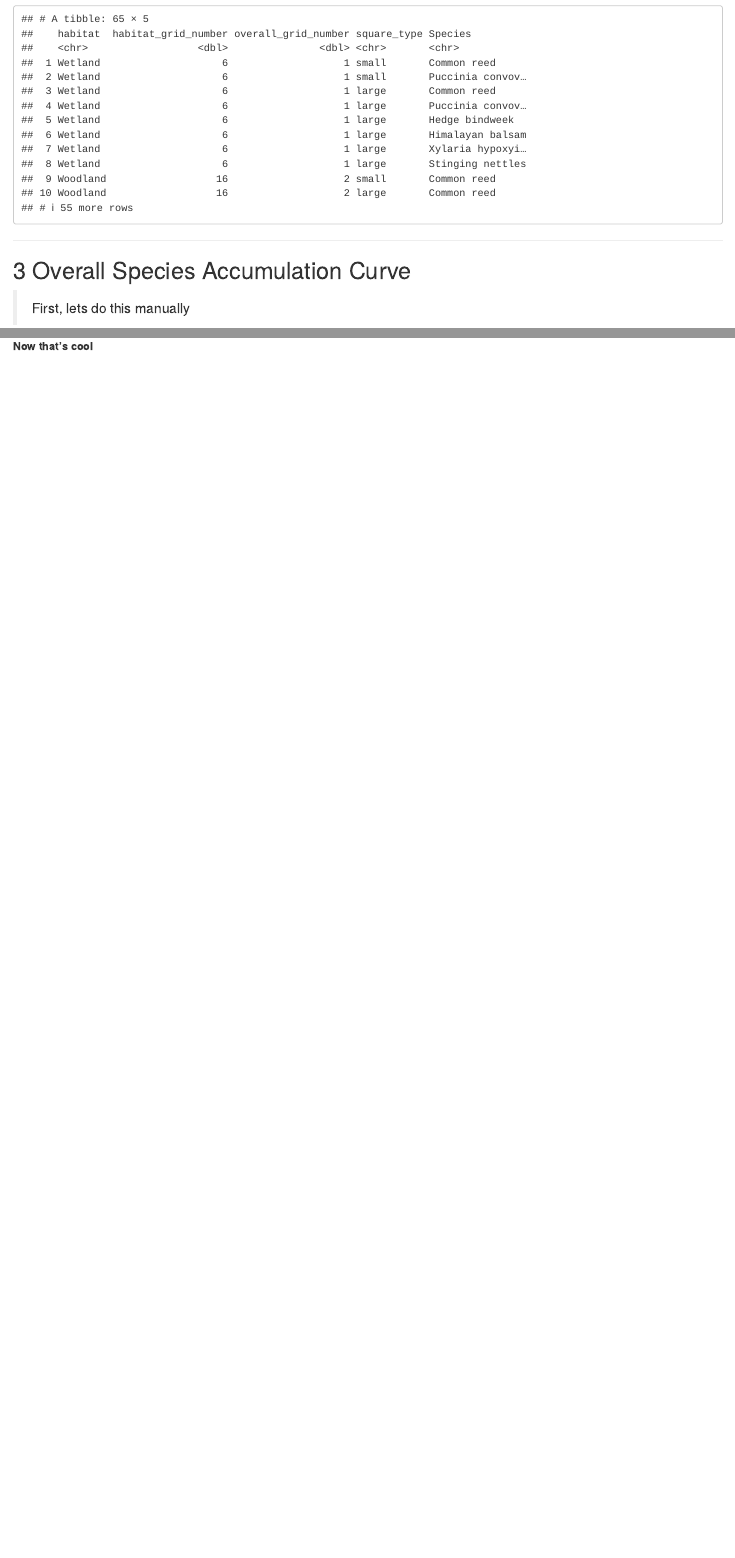
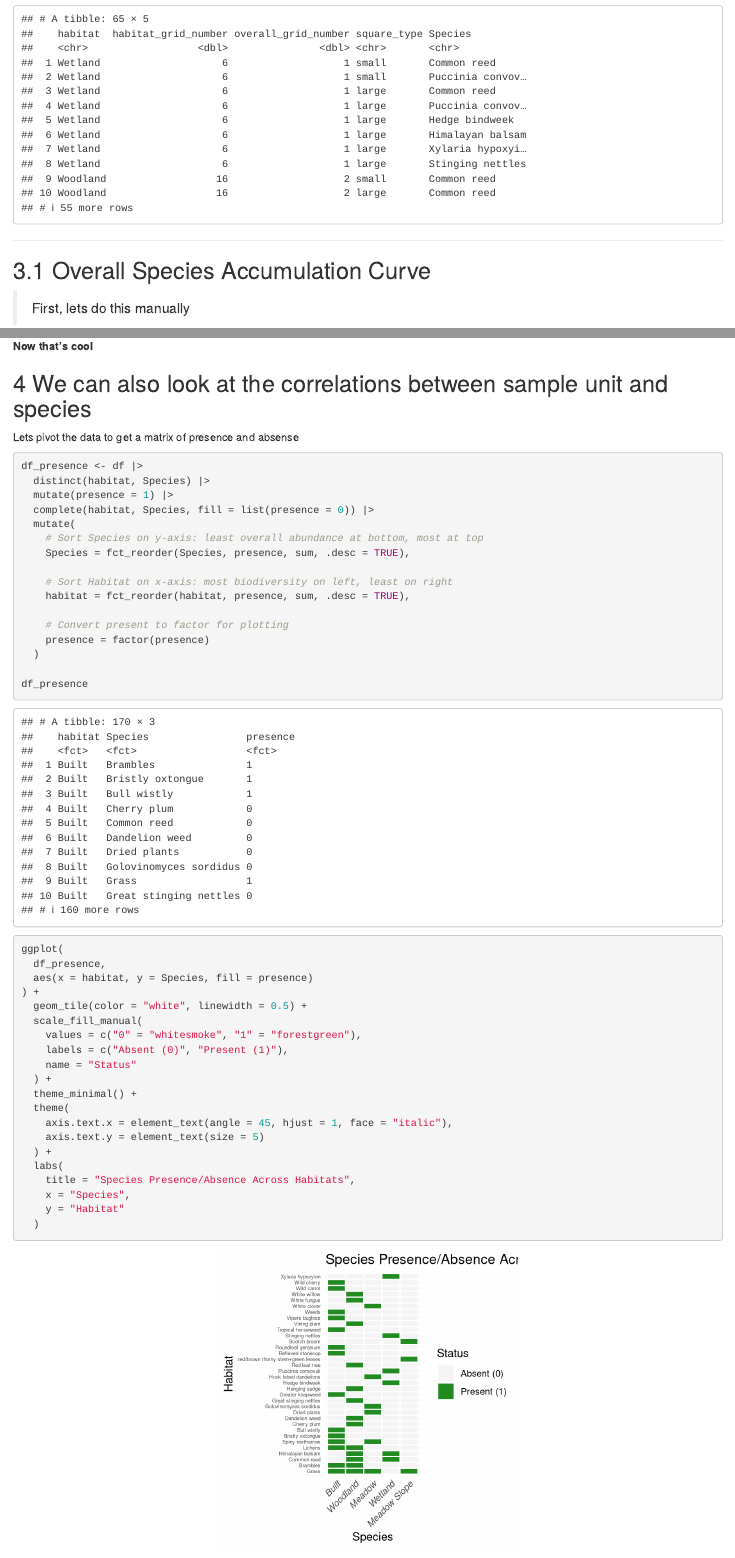
Before and after one commit to mrmatthewgriffiths/module_BIOS0003, an R Markdown document (notebooks/fieldwork.Rmd): the page in a window 1100 px wide, from 1160 px down, and a second part further down, joined at a grey line. Rendered offline with R 4.5, knitr and Pandoc, with nearby package versions; some code elsewhere in the file could not run offline.

Commit message:
added Species Presence/Absence graph

````diff
--- a/notebooks/fieldwork.Rmd
+++ b/notebooks/fieldwork.Rmd
@@ -61,7 +61,7 @@
 
 ---
 
-## 3 Overall Species Accumulation Curve
+## 3.1 Overall Species Accumulation Curve
 
 >First, lets do this manually
 
@@ -316,3 +316,49 @@
     )
 ```
 **Now that's cool**
+
+## 4 We can also look at the correlations between sample unit and species
+
+Lets pivot the data to get a matrix of presence and absense
+
+```{r}
+df_presence <- df |>
+  distinct(habitat, Species) |>
+  mutate(presence = 1) |>
+  complete(habitat, Species, fill = list(presence = 0)) |>
+  mutate(
+    # Sort Species on y-axis: least overall abundance at bottom, most at top
+    Species = fct_reorder(Species, presence, sum, .desc = TRUE),
+
+    # Sort Habitat on x-axis: most biodiversity on left, least on right
+    habitat = fct_reorder(habitat, presence, sum, .desc = TRUE),
+
+    # Convert present to factor for plotting
+    presence = factor(presence)
+  )
+
+df_presence
+```
+
+```{r}
+ggplot(
+  df_presence,
+  aes(x = habitat, y = Species, fill = presence)
+) +
+  geom_tile(color = "white", linewidth = 0.5) +
+  scale_fill_manual(
+    values = c("0" = "whitesmoke", "1" = "forestgreen"),
+    labels = c("Absent (0)", "Present (1)"),
+    name = "Status"
+  ) +
+  theme_minimal() +
+  theme(
+    axis.text.x = element_text(angle = 45, hjust = 1, face = "italic"),
+    axis.text.y = element_text(size = 5)
+  ) +
+  labs(
+    title = "Species Presence/Absence Across Habitats",
+    x = "Species",
+    y = "Habitat"
+  )
+```
````
Also changed, not shown: notebooks/fieldwork.nb.html, notebooks/fieldwork.Rmd (4 more changed lines).
